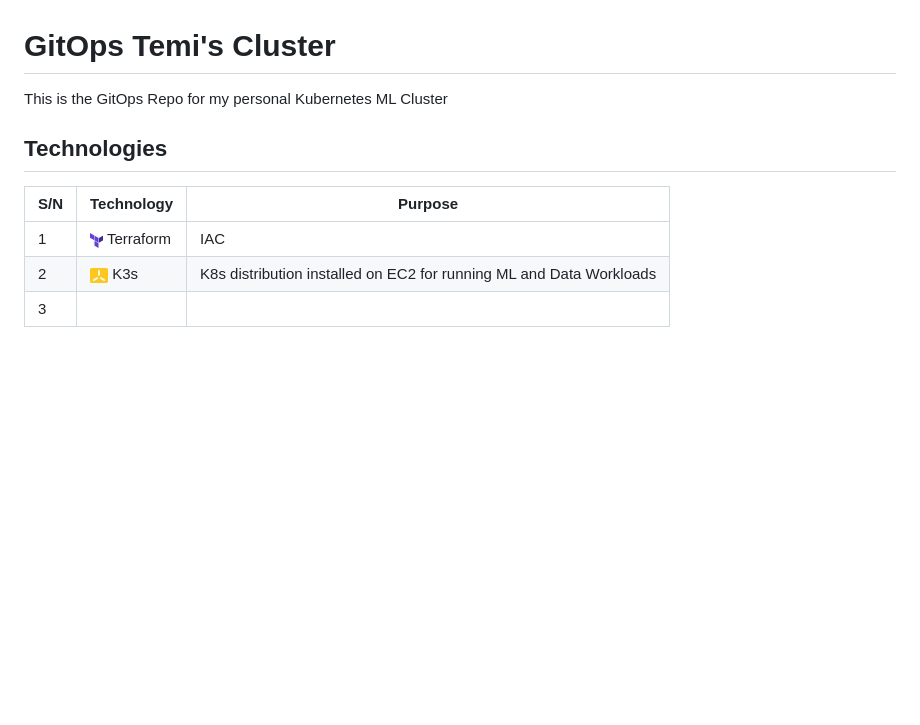
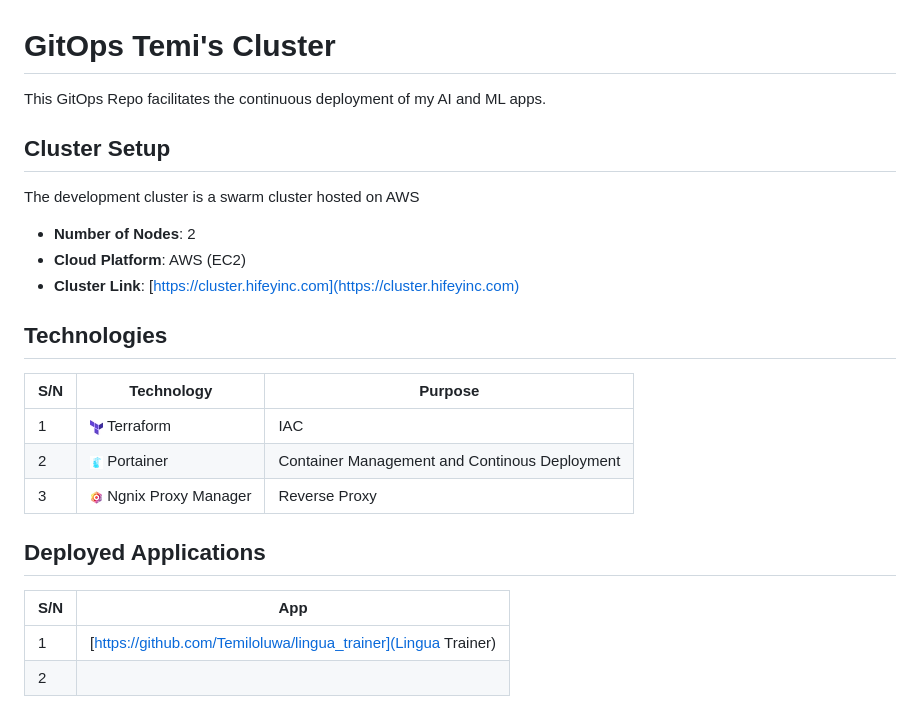
Before and after one commit to Temiloluwa/gitops_temi_cluster, a Markdown page: README.md, the part around the change. Rendered like a GitHub page; pictures changed too: assets/imgs/npm.jpg (added), assets/imgs/portainer.jpg (added); blank space fills up the shorter version.

```diff
--- a/README.md
+++ b/README.md
@@ -1,12 +1,28 @@
 # GitOps Temi's Cluster
 
-This is the GitOps Repo for my personal Kubernetes ML Cluster
+This GitOps Repo facilitates the continuous deployment of my AI and ML apps.
 
+
+## Cluster Setup
+
+The development cluster is a swarm cluster hosted on AWS
+
+- **Number of Nodes**: 2
+- **Cloud Platform**: AWS (EC2)
+- **Cluster Link**: [https://cluster.hifeyinc.com](https://cluster.hifeyinc.com)
 
 ## Technologies
 
 |S/N  | Technology  |Purpose|
 |---|---|---|
 | 1  | ![](./assets/imgs/terraform.jpg) Terraform| IAC   |
-| 2  | ![](./assets/imgs/k3s.jpg) K3s  | K8s distribution installed on EC2 for running ML and Data Workloads   |
-| 3  |   |   |
+| 2  | ![](./assets/imgs/portainer.jpg) Portainer  | Container Management and Continous Deployment   |
+| 3  | ![](./assets/imgs/npm.jpg) Ngnix Proxy Manager  | Reverse Proxy   |
+
+
+## Deployed Applications
+
+|S/N  | App  |
+|---|---|
+| 1  | [https://github.com/Temiloluwa/lingua_trainer](Lingua Trainer)|
+| 2  |  |
```
Also changed, not shown: 6 other files.
